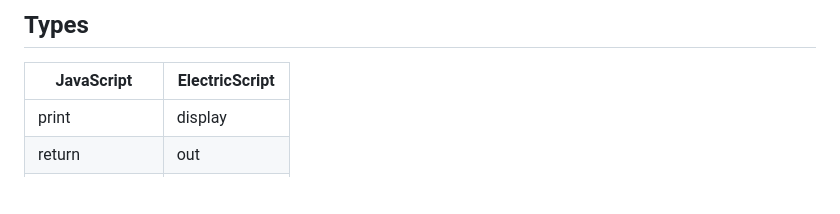
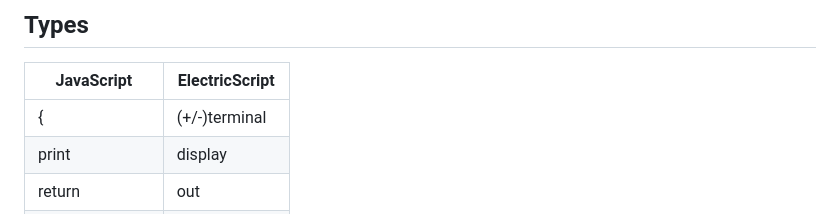
Before and after one commit to StatusSin/Electric-Script, a Markdown page: README.md, the part around the change. Drawn GitHub-style; blank space fills up the shorter version.

```diff
--- a/README.md
+++ b/README.md
@@ -10,6 +10,7 @@ ElectricScript is a "juiced-up" programming language for electrical engineers, a
 
 | JavaScript     | ElectricScript |
 | -------------- | -------------- |
+| {		 | (+/-)terminal  |
 | print          | display        |
 | return         | out            |
 | int            | load           |
```
